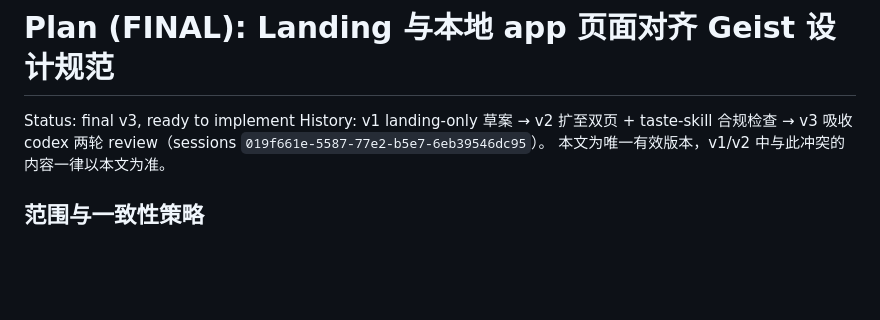
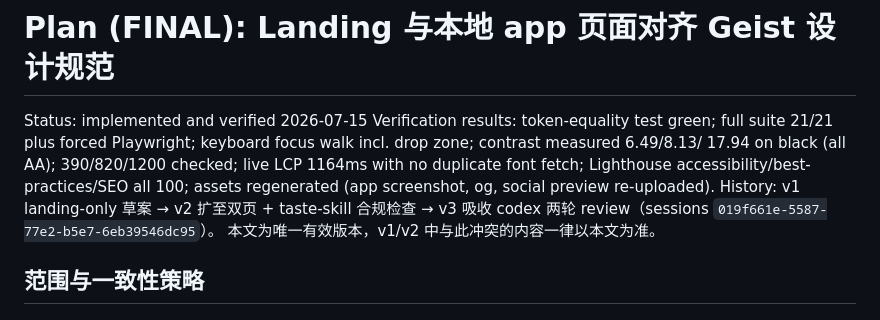
Before and after one commit to huaruic/framecredit, a Markdown page: .scratch/landing-geist-refresh/PLAN.md, the part around the change. Rendered like a GitHub page; blank space fills up the shorter version.

Commit message:
docs: mark the geist alignment plan implemented and verified
Co-Authored-By: Claude Fable 5 <noreply@anthropic.com>

```diff
--- a/.scratch/landing-geist-refresh/PLAN.md
+++ b/.scratch/landing-geist-refresh/PLAN.md
@@ -1,6 +1,11 @@
 # Plan (FINAL): Landing 与本地 app 页面对齐 Geist 设计规范
 
-Status: final v3, ready to implement
+Status: implemented and verified 2026-07-15
+Verification results: token-equality test green; full suite 21/21 plus forced
+Playwright; keyboard focus walk incl. drop zone; contrast measured 6.49/8.13/
+17.94 on black (all AA); 390/820/1200 checked; live LCP 1164ms with no
+duplicate font fetch; Lighthouse accessibility/best-practices/SEO all 100;
+assets regenerated (app screenshot, og, social preview re-uploaded).
 History: v1 landing-only 草案 → v2 扩至双页 + taste-skill 合规检查 →
 v3 吸收 codex 两轮 review（sessions `019f661e-5587-77e2-b5e7-6eb39546dc95`）。
 本文为唯一有效版本，v1/v2 中与此冲突的内容一律以本文为准。
```
